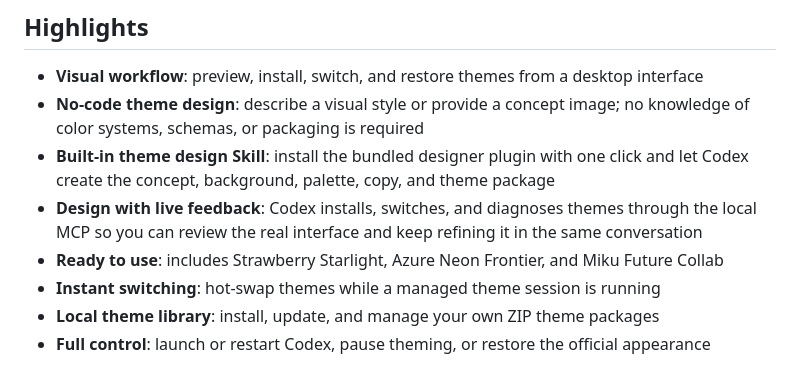
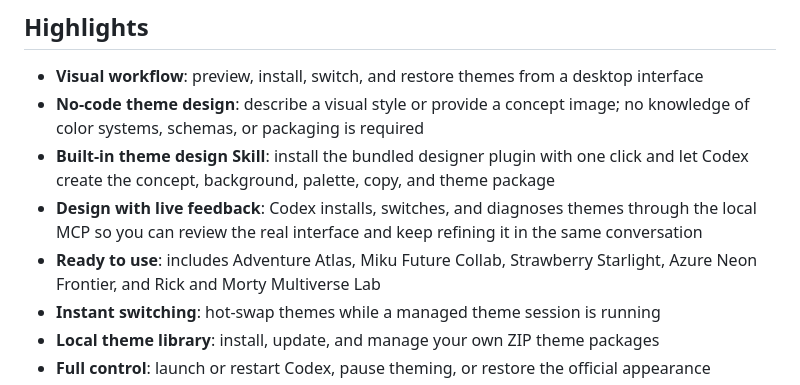
Before and after one commit to slovx2/Codex-NN, a Markdown page: README.en.md, the part around one of its changes. GitHub-like rendering.

```diff
--- a/README.en.md
+++ b/README.en.md
@@ -52,7 +70,7 @@ No manual file editing or repeated scripts are required. Open Codex NN, choose a
 - **No-code theme design**: describe a visual style or provide a concept image; no knowledge of color systems, schemas, or packaging is required
 - **Built-in theme design Skill**: install the bundled designer plugin with one click and let Codex create the concept, background, palette, copy, and theme package
 - **Design with live feedback**: Codex installs, switches, and diagnoses themes through the local MCP so you can review the real interface and keep refining it in the same conversation
-- **Ready to use**: includes Strawberry Starlight, Azure Neon Frontier, and Miku Future Collab
+- **Ready to use**: includes Adventure Atlas, Miku Future Collab, Strawberry Starlight, Azure Neon Frontier, and Rick and Morty Multiverse Lab
 - **Instant switching**: hot-swap themes while a managed theme session is running
 - **Local theme library**: install, update, and manage your own ZIP theme packages
 - **Full control**: launch or restart Codex, pause theming, or restore the official appearance
```
Also changed, not shown: other parts of README.en.md (+18 -0 lines), README.md (+19 -1 lines), docs/images/themes/adventure-atlas.jpg (added), docs/images/themes/azure-neon-frontier.jpg (added), docs/images/themes/miku-future-collab.jpg (added), docs/images/themes/portal-dimension-lab.jpg (added), docs/images/themes/strawberry-starlight.jpg (added), 1 other file.
